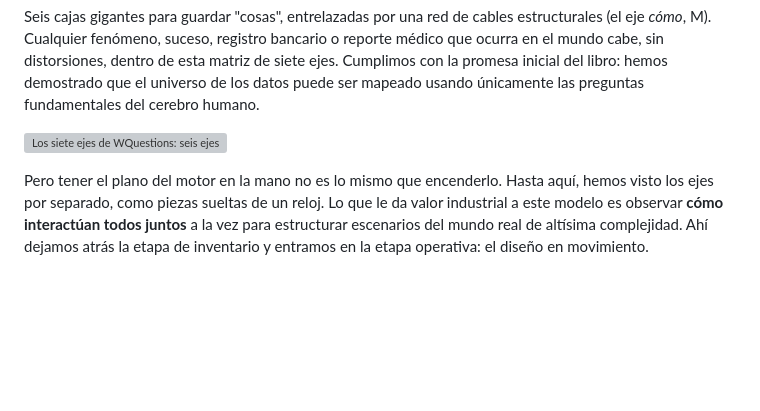
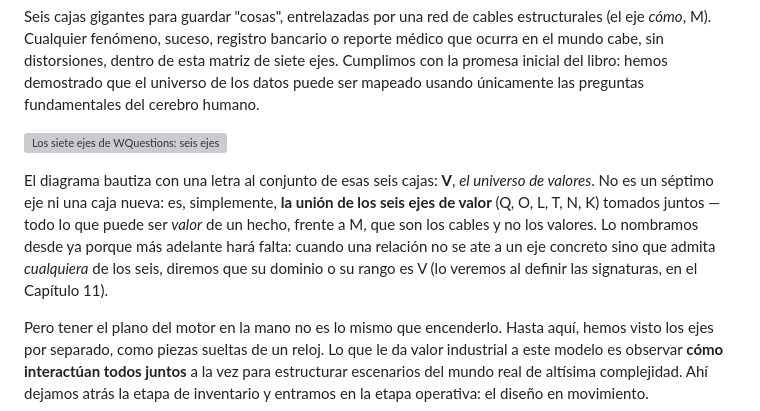
Before and after one commit to joseabantomarin/WQuestions, a Markdown page: libro/manuscrito/06_como_relaciones.md, the part around the change. GitHub-like rendering; blank space fills up the shorter version; grey boxes are pictures that could not be loaded.

```diff
--- a/libro/manuscrito/06_como_relaciones.md
+++ b/libro/manuscrito/06_como_relaciones.md
@@ -172,4 +172,6 @@ Seis cajas gigantes para guardar "cosas", entrelazadas por una red de cables est
 
 ![Los siete ejes de WQuestions: seis ejes de valor (Q, O, L, T, N, K) alrededor del universo V, conectados por el eje estructural de predicados (M, cómo).](../diagrams/png/01_ocho_ejes.png)
 
+El diagrama bautiza con una letra al conjunto de esas seis cajas: **V**, *el universo de valores*. No es un séptimo eje ni una caja nueva: es, simplemente, **la unión de los seis ejes de valor** (Q, O, L, T, N, K) tomados juntos — todo lo que puede ser *valor* de un hecho, frente a M, que son los cables y no los valores. Lo nombramos desde ya porque más adelante hará falta: cuando una relación no se ate a un eje concreto sino que admita *cualquiera* de los seis, diremos que su dominio o su rango es V (lo veremos al definir las signaturas, en el Capítulo 11).
+
 Pero tener el plano del motor en la mano no es lo mismo que encenderlo. Hasta aquí, hemos visto los ejes por separado, como piezas sueltas de un reloj. Lo que le da valor industrial a este modelo es observar **cómo interactúan todos juntos** a la vez para estructurar escenarios del mundo real de altísima complejidad. Ahí dejamos atrás la etapa de inventario y entramos en la etapa operativa: el diseño en movimiento.
```
Also changed, not shown: libro/manuscrito/11_verbo_signatura.md (+3 -1 lines).
